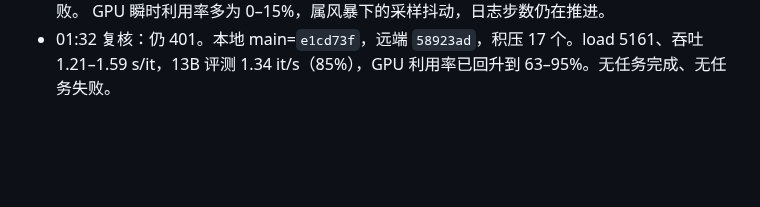
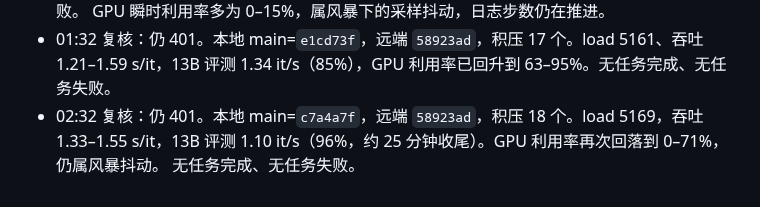
Before and after one commit to Inner-Magma/dpvr-pr-revision, a Markdown page: docs/revision/RESULTS.md, the part around the change. Drawn GitHub-style; blank space fills up the shorter version.

Commit message:
docs(results): §15 02:32 推送复核

```diff
--- a/docs/revision/RESULTS.md
+++ b/docs/revision/RESULTS.md
@@ -803,3 +803,6 @@ E0 六项 2026-10-16 全部 `done`、`rc=0`，`reeval_vanilla7b` 耗时 4834.8 s
   GPU 瞬时利用率多为 0–15%，属风暴下的采样抖动，日志步数仍在推进。
 - 01:32 复核：仍 401。本地 main=`e1cd73f`，远端 `58923ad`，积压 17 个。load 5161、吞吐 1.21–1.59
   s/it，13B 评测 1.34 it/s（85%），GPU 利用率已回升到 63–95%。无任务完成、无任务失败。
+- 02:32 复核：仍 401。本地 main=`c7a4a7f`，远端 `58923ad`，积压 18 个。load 5169，吞吐 1.33–1.55
+  s/it，13B 评测 1.10 it/s（96%，约 25 分钟收尾）。GPU 利用率再次回落到 0–71%，仍属风暴抖动。
+  无任务完成、无任务失败。
```
